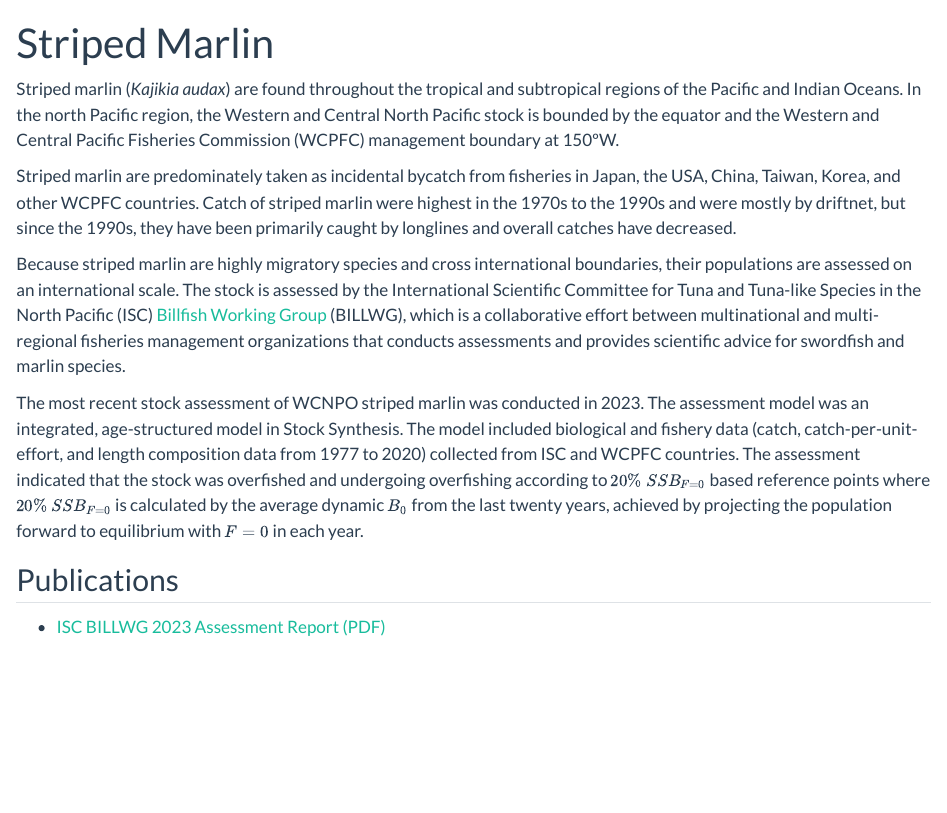
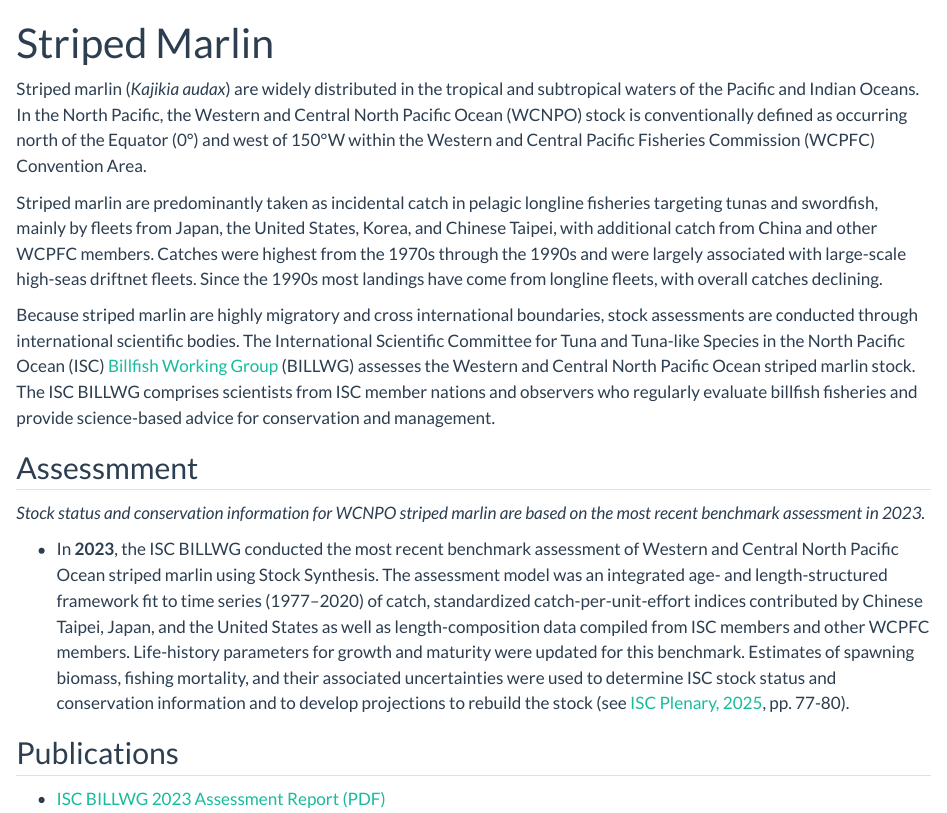
Before and after one commit to PIFSCstockassessments/PIFSCstockassessments.github.io, a Quarto document (assessments/striped-marlin.qmd): the page in a window 1100 px wide, from its top. Rendered offline with R 4.5, knitr and Pandoc in place of Quarto, with nearby package versions.

Commit message:
added Jon's Striped Marlin updates

```diff
--- a/assessments/striped-marlin.qmd
+++ b/assessments/striped-marlin.qmd
@@ -2,13 +2,17 @@
 title: Striped Marlin
 ---
 
-Striped marlin (*Kajikia audax*) are found throughout the tropical and subtropical regions of the Pacific and Indian Oceans. In the north Pacific region, the Western and Central North Pacific stock is bounded by the equator and the Western and Central Pacific Fisheries Commission (WCPFC) management boundary at 150ºW.
+Striped marlin (*Kajikia audax*) are widely distributed in the tropical and subtropical waters of the Pacific and Indian Oceans. In the North Pacific, the Western and Central North Pacific Ocean (WCNPO) stock is conventionally defined as occurring north of the Equator (0°) and west of 150°W within the Western and Central Pacific Fisheries Commission (WCPFC) Convention Area.
 
-Striped marlin are predominately taken as incidental bycatch from fisheries in Japan, the USA, China, Taiwan, Korea, and other WCPFC countries. Catch of striped marlin were highest in the 1970s to the 1990s and were mostly by driftnet, but since the 1990s, they have been primarily caught by longlines and overall catches have decreased.
+Striped marlin are predominantly taken as incidental catch in pelagic longline fisheries targeting tunas and swordfish, mainly by fleets from Japan, the United States, Korea, and Chinese Taipei, with additional catch from China and other WCPFC members. Catches were highest from the 1970s through the 1990s and were largely associated with large-scale high-seas driftnet fleets. Since the 1990s most landings have come from longline fleets, with overall catches declining.
 
-Because striped marlin are highly migratory species and cross international boundaries, their populations are assessed on an international scale. The stock is assessed by the International Scientific Committee for Tuna and Tuna-like Species in the North Pacific (ISC) [Billfish Working Group]({{< var partner.BILLWG.href >}}) (BILLWG), which is a collaborative effort between multinational and multi-regional fisheries management organizations that conducts assessments and provides scientific advice for swordfish and marlin species.
+Because striped marlin are highly migratory and cross international boundaries, stock assessments are conducted through international scientific bodies. The International Scientific Committee for Tuna and Tuna-like Species in the North Pacific Ocean (ISC) [Billfish Working Group]({{< var partner.BILLWG.href >}}) (BILLWG) assesses the Western and Central North Pacific Ocean striped marlin stock. The ISC BILLWG comprises scientists from ISC member nations and observers who regularly evaluate billfish fisheries and provide science-based advice for conservation and management.
 
-The most recent stock assessment of WCNPO striped marlin was conducted in 2023. The assessment model was an integrated, age-structured model in Stock Synthesis. The model included biological and fishery data (catch, catch-per-unit-effort, and length composition data from 1977 to 2020) collected from ISC and WCPFC countries. The assessment indicated that the stock was overfished and undergoing overfishing according to $\small{ 20\%\ SSB_{F=0} }$ based reference points where $\small{ 20\%\  SSB_{F=0} }$ is calculated by the average dynamic $\small{B_0}$ from the last twenty years, achieved by projecting the population forward to equilibrium with $\small{F=0}$ in each year.
+## Assessmment
+
+*Stock status and conservation information for WCNPO striped marlin are based on the most recent benchmark assessment in 2023.*
+
+-   In **2023**, the ISC BILLWG conducted the most recent benchmark assessment of Western and Central North Pacific Ocean striped marlin using Stock Synthesis. The assessment model was an integrated age- and length-structured framework fit to time series (1977–2020) of catch, standardized catch-per-unit-effort indices contributed by Chinese Taipei, Japan, and the United States as well as length-composition data compiled from ISC members and other WCPFC members. Life-history parameters for growth and maturity were updated for this benchmark. Estimates of spawning biomass, fishing mortality, and their associated uncertainties were used to determine ISC stock status and conservation information and to develop projections to rebuild the stock (see [ISC Plenary, 2025](https://isc.fra.go.jp/pdf/ISC25/ISC25_Plenary_Report_FINAL.pdf), pp. 77-80).
 
 ## Publications
 
```
